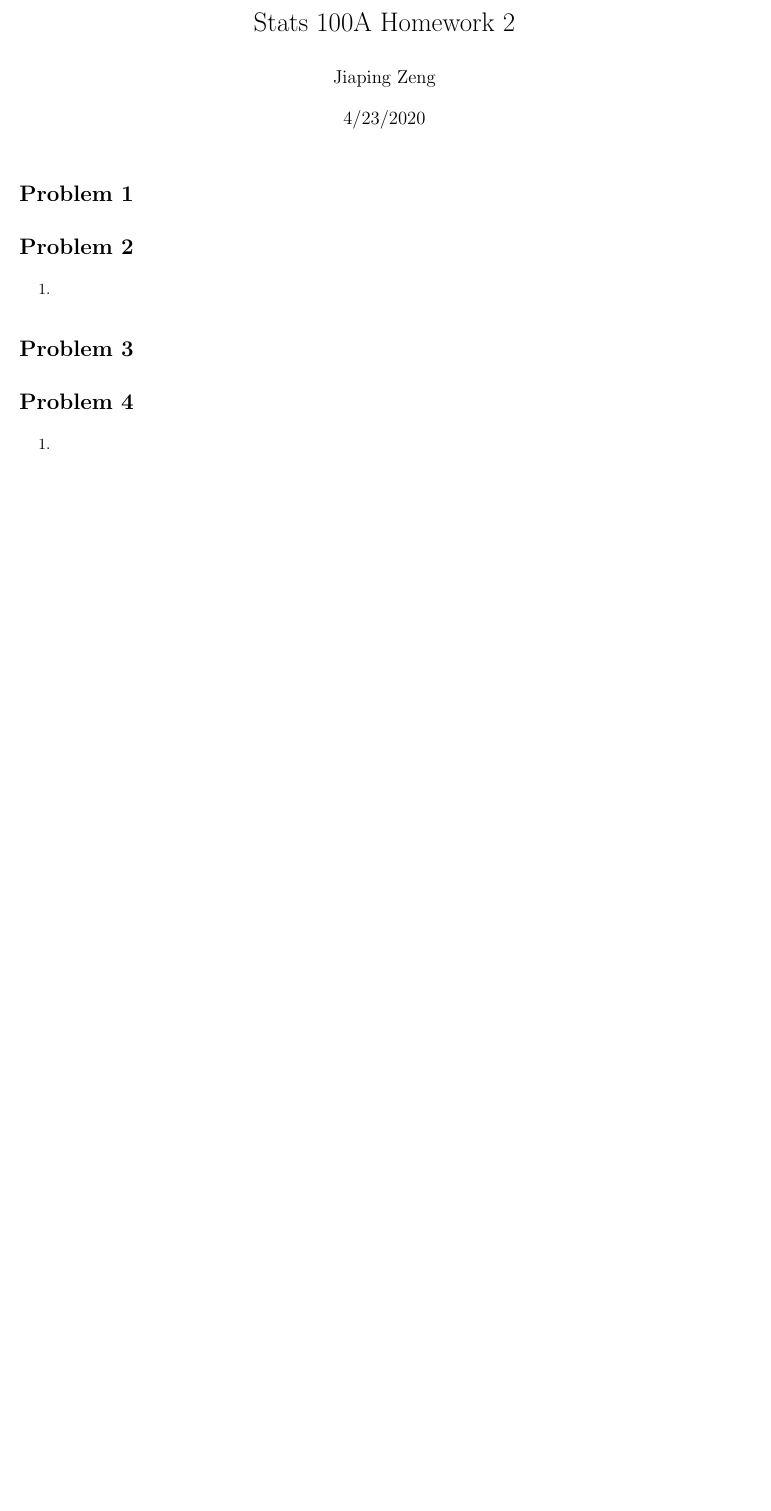
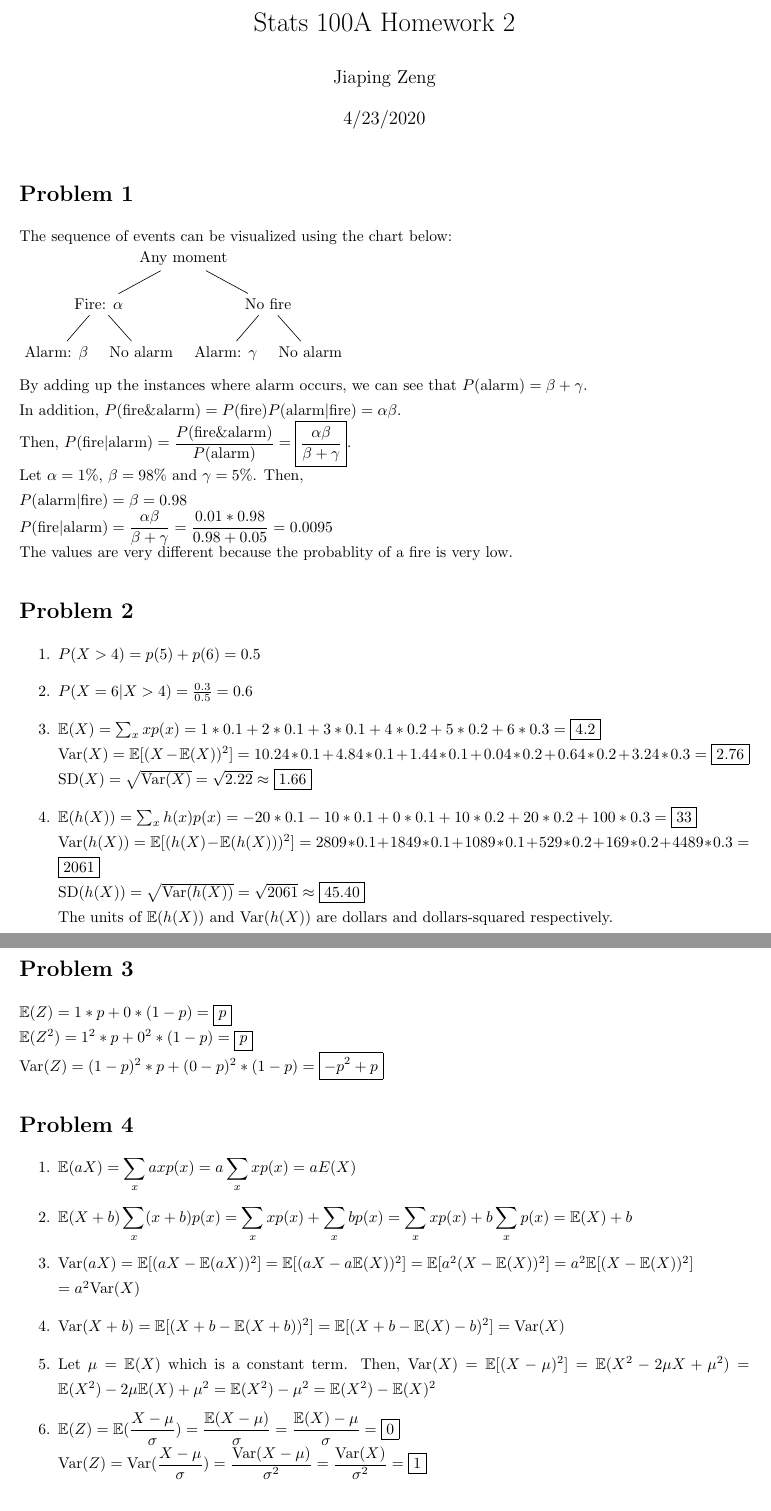
Before and after one commit to jiapingzeng/spring2020, a LaTeX problem sheet (stats100a/hw2/hw2.tex): part of the page before the commit and two parts of pages 1 and 2 of 2 after it, the two joined at a grey line, cut so that both start at the same text, the shorter picture padded with empty space. Compiled offline with pdfLaTeX.

Commit message:
stats 100a hw2 mostly finished

```diff
--- a/stats100a/hw2/hw2.tex
+++ b/stats100a/hw2/hw2.tex
@@ -3,6 +3,9 @@
 \usepackage{setspace}
 \usepackage{relsize}
 \usepackage{amsmath}
+\usepackage{amssymb}
+\usepackage{graphicx}
+\usepackage{forest}
 
 \title{Stats 100A Homework 2}
 \author{Jiaping Zeng}
@@ -13,17 +16,39 @@
 \maketitle
 
 \section*{Problem 1}
+The sequence of events can be visualized using the chart below:\\
+	\begin{forest}
+		[Any moment [Fire: $\alpha$ [Alarm: $\beta$] [No alarm]] [No fire [Alarm: $\gamma$] [No alarm]]]
+	\end{forest}\\
+By adding up the instances where alarm occurs, we can see that $P(\text{alarm})=\beta+\gamma$.\\
+In addition, $P(\text{fire\&alarm})=P(\text{fire})P(\text{alarm}|\text{fire})=\alpha\beta$.\\
+Then, $P(\text{fire}|\text{alarm})=\dfrac{P(\text{fire\&alarm})}{P(\text{alarm})}=\boxed{\dfrac{\alpha\beta}{\beta+\gamma}}$.\\
+Let $\alpha=1\%$, $\beta=98\%$ and $\gamma=5\%$. Then,\\
+$P(\text{alarm}|\text{fire})=\beta=0.98$\\
+$P(\text{fire}|\text{alarm})=\dfrac{\alpha\beta}{\beta+\gamma}=\dfrac{0.01*0.98}{0.98+0.05}=0.0095$\\
+The values are very different because the probablity of a fire is very low.
 
 \section*{Problem 2}
 \begin{enumerate}
-	\item
+	\item $P(X>4)=p(5)+p(6)=0.5$
+	\item $P(X=6|X>4)=\frac{0.3}{0.5}=0.6$
+	\item $\mathbb{E}(X)=\sum_x xp(x)=1*0.1+2*0.1+3*0.1+4*0.2+5*0.2+6*0.3=\boxed{4.2}$\\$\text{Var}(X)=\mathbb{E}[(X-\mathbb{E}(X))^2]=10.24*0.1+4.84*0.1+1.44*0.1+0.04*0.2+0.64*0.2+3.24*0.3=\boxed{2.76}$\\$\text{SD}(X)=\sqrt{\text{Var}(X)}=\sqrt{2.22}\approx\boxed{1.66}$
+	\item $\mathbb{E}(h(X))=\sum_x h(x)p(x)=-20*0.1-10*0.1+0*0.1+10*0.2+20*0.2+100*0.3=\boxed{33}$\\$\text{Var}(h(X))=\mathbb{E}[(h(X)-\mathbb{E}(h(X)))^2]=2809*0.1+1849*0.1+1089*0.1+529*0.2+169*0.2+4489*0.3=\boxed{2061}$\\$\text{SD}(h(X))=\sqrt{\text{Var}(h(X))}=\sqrt{2061}\approx\boxed{45.40}$\\The units of $\mathbb{E}(h(X))$ and $\text{Var}(h(X))$ are dollars and dollars-squared respectively.
 \end{enumerate}
 
 \section*{Problem 3}
+$\mathbb{E}(Z)=1*p+0*(1-p)=\boxed{p}$\\
+$\mathbb{E}(Z^2)=1^2*p+0^2*(1-p)=\boxed{p}$\\
+$\text{Var}(Z)=(1-p)^2*p+(0-p)^2*(1-p)=\boxed{-p^2+p}$
 
 \section*{Problem 4}
 \begin{enumerate}
-	\item
+	\item $\mathlarger{\mathbb{E}(aX)=\sum_x axp(x)=a\sum_x xp(x)=aE(X)}$
+	\item $\mathlarger{\mathbb{E}(X+b)\sum_x (x+b)p(x)=\sum_x xp(x)+\sum_x bp(x)=\sum_x xp(x)+b\sum_x p(x)=\mathbb{E}(X)+b}$
+	\item $\text{Var}(aX)=\mathbb{E}[(aX-\mathbb{E}(aX))^2]=\mathbb{E}[(aX-a\mathbb{E}(X))^2]=\mathbb{E}[a^2(X-\mathbb{E}(X))^2]=a^2\mathbb{E}[(X-\mathbb{E}(X))^2]$\\$=a^2\text{Var}(X)$
+	\item $\text{Var}(X+b)=\mathbb{E}[(X+b-\mathbb{E}(X+b))^2]=\mathbb{E}[(X+b-\mathbb{E}(X)-b)^2]=\text{Var}(X)$
+	\item Let $\mu=\mathbb{E}(X)$ which is a constant term. Then, $\text{Var}(X)=\mathbb{E}[(X-\mu)^2]=\mathbb{E}(X^2-2\mu X+\mu^2)=\mathbb{E}(X^2)-2\mu \mathbb{E}(X)+\mu^2=\mathbb{E}(X^2)-\mu^2=\mathbb{E}(X^2)-\mathbb{E}(X)^2$
+	\item $\mathlarger{\mathbb{E}(Z)=\mathbb{E}(\frac{X-\mu}{\sigma})=\frac{\mathbb{E}(X-\mu)}{\sigma}=\frac{\mathbb{E}(X)-\mu}{\sigma}=\boxed{0}}$\\$\mathlarger{\text{Var}(Z)=\text{Var}(\frac{X-\mu}{\sigma})=\frac{\text{Var}(X-\mu)}{\sigma^2}=\frac{\text{Var}(X)}{\sigma^2}}=\boxed{1}$
 \end{enumerate}
 
 \end{document}
```
Also changed, not shown: stats100a/hw2/hw2.pdf.
